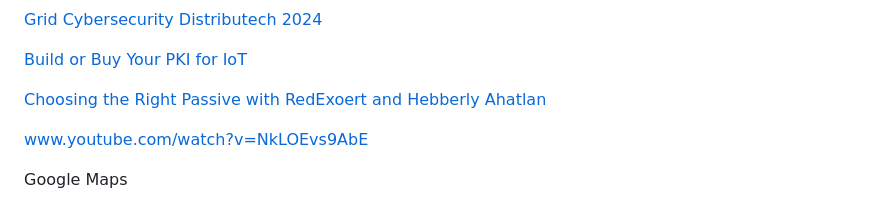
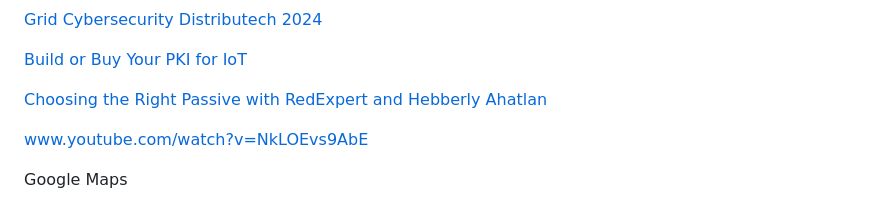
Before and after one commit to Hebberly/Hebberly.github.io, a Markdown page: README.md, the part around the change. Drawn GitHub-style.

```diff
--- a/README.md
+++ b/README.md
@@ -50,7 +50,7 @@ YouTube
 
 <a href="https://www.intertrust.com/resources/build-or-buy-your-pki-for-iot/thank-you-26724/">Build or Buy Your PKI for IoT</a>
 
-<a href="https://www.youtube.com/watch?v=KK5ivoFO4dU">Choosing the Right Passive with RedExoert and Hebberly Ahatlan</a>
+<a href="https://www.youtube.com/watch?v=KK5ivoFO4dU">Choosing the Right Passive with RedExpert and Hebberly Ahatlan</a>
 
 <a href="https://www.youtube.com/watch?v=NkLOEvs9AbE">www.youtube.com/watch?v=NkLOEvs9AbE</a>
 
```
